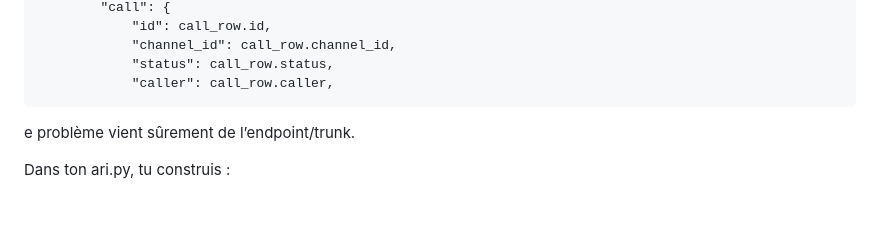
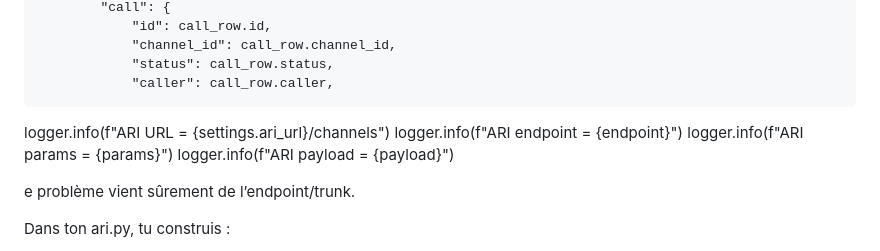
Before and after one commit to DrdreySeyon/monitoring-call, a Markdown page: README.md, the part around the change. Rendered like a GitHub page; blank space fills up the shorter version.

Commit message:
Add logging information for ARI URL and parameters

```diff
--- a/README.md
+++ b/README.md
@@ -38,6 +38,12 @@ async def call_from_scenario(scenario_id: int, db: Session = Depends(get_db)):
                 "channel_id": call_row.channel_id,
                 "status": call_row.status,
                 "caller": call_row.caller,
+
+
+logger.info(f"ARI URL = {settings.ari_url}/channels")
+logger.info(f"ARI endpoint = {endpoint}")
+logger.info(f"ARI params = {params}")
+logger.info(f"ARI payload = {payload}")
 
 
 
```
